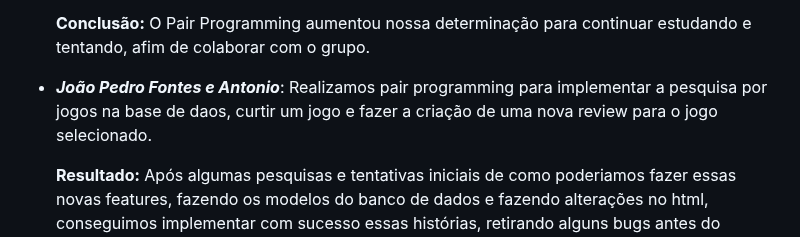
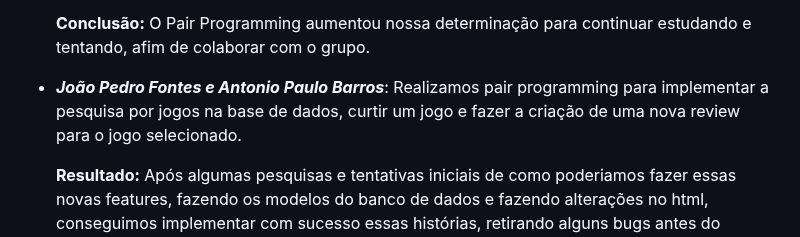
Before and after one commit to apabsp/Checkpoint, a Markdown page: README.md, the part around the change. Rendered like a GitHub page.

```diff
--- a/README.md
+++ b/README.md
@@ -161,8 +161,8 @@ Para rodar em ambiente **local**, siga os passos:
 
   **Conclusão:** O Pair Programming aumentou nossa determinação para continuar estudando e tentando, afim de colaborar com o grupo.
 
-- **_João Pedro Fontes e Antonio_**:
-    Realizamos pair programming para implementar a pesquisa por jogos na base de daos, curtir um jogo e fazer a criação de uma nova review para o jogo selecionado.
+- **_João Pedro Fontes e Antonio Paulo Barros_**:
+    Realizamos pair programming para implementar a pesquisa por jogos na base de dados, curtir um jogo e fazer a criação de uma nova review para o jogo selecionado.
 
     **Resultado:** Após algumas pesquisas e tentativas iniciais de como poderiamos fazer essas novas features, fazendo os modelos do banco de dados e fazendo alterações no html, conseguimos implementar com sucesso essas histórias, retirando alguns bugs antes do commit como:
     - **Retorno JSON errado** após a criação da review;
```
